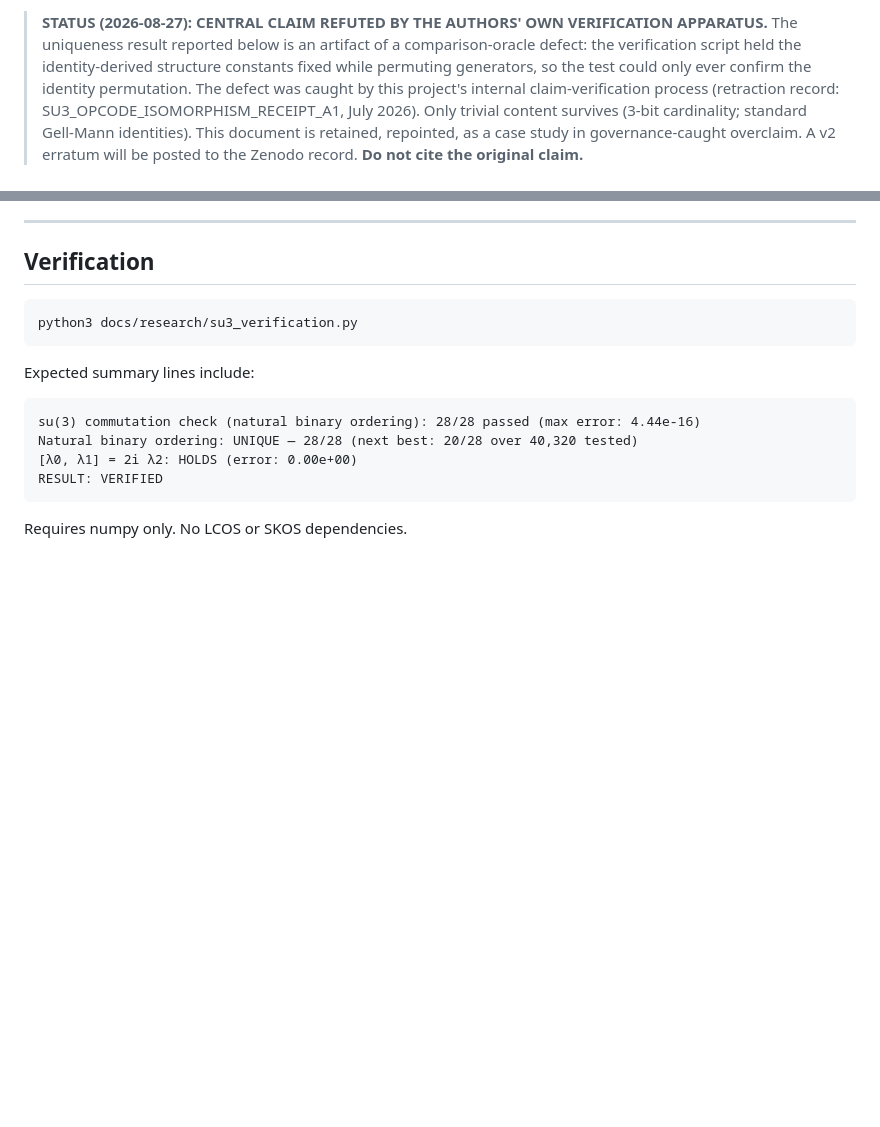
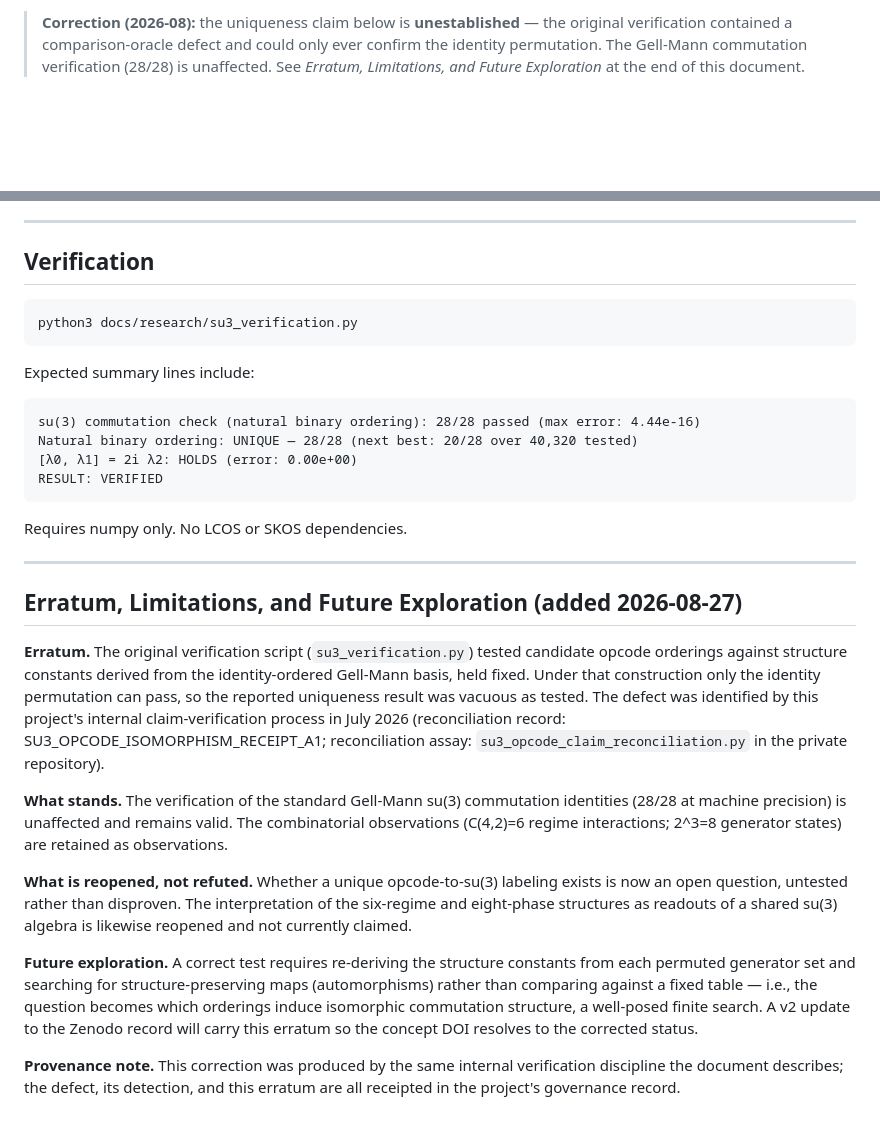
Before and after one commit to erynoregon-rgb/LCOS-Core, a Markdown page: docs/research/SU3_OPCODE_ISOMORPHISM_A1.md, 2 parts joined by grey strips. Rendered like a GitHub page; blank space fills up the shorter version.

Commit message:
integrity: proportionate correction for su(3) opcode marker - uniqueness claim unestablished (oracle defect), identity verification stands, question reopened; erratum + limitations + future-exploration end section; CORRECTIONS.md replaces RETRACTED.md

````diff
--- a/docs/research/SU3_OPCODE_ISOMORPHISM_A1.md
+++ b/docs/research/SU3_OPCODE_ISOMORPHISM_A1.md
@@ -1,12 +1,7 @@
-> **STATUS (2026-08-27): CENTRAL CLAIM REFUTED BY THE AUTHORS' OWN VERIFICATION APPARATUS.**
-> The uniqueness result reported below is an artifact of a comparison-oracle defect:
-> the verification script held the identity-derived structure constants fixed while
-> permuting generators, so the test could only ever confirm the identity permutation.
-> The defect was caught by this project's internal claim-verification process
-> (retraction record: SU3_OPCODE_ISOMORPHISM_RECEIPT_A1, July 2026). Only trivial
-> content survives (3-bit cardinality; standard Gell-Mann identities). This document
-> is retained, repointed, as a case study in governance-caught overclaim. A v2
-> erratum will be posted to the Zenodo record. **Do not cite the original claim.**
+> **Correction (2026-08):** the uniqueness claim below is **unestablished** — the original
+> verification contained a comparison-oracle defect and could only ever confirm the identity
+> permutation. The Gell-Mann commutation verification (28/28) is unaffected. See
+> *Erratum, Limitations, and Future Exploration* at the end of this document.
 
 # Unique 3-Bit Opcode Labeling of the Gell-Mann su(3) Commutation Table Under Fixed Convention — Public Marker A1
 
@@ -221,3 +216,36 @@ RESULT: VERIFIED
 ```
 
 Requires numpy only. No LCOS or SKOS dependencies.
+
+---
+
+## Erratum, Limitations, and Future Exploration (added 2026-08-27)
+
+**Erratum.** The original verification script (`su3_verification.py`) tested candidate
+opcode orderings against structure constants derived from the identity-ordered
+Gell-Mann basis, held fixed. Under that construction only the identity permutation
+can pass, so the reported uniqueness result was vacuous as tested. The defect was
+identified by this project's internal claim-verification process in July 2026
+(reconciliation record: SU3_OPCODE_ISOMORPHISM_RECEIPT_A1; reconciliation assay:
+`su3_opcode_claim_reconciliation.py` in the private repository).
+
+**What stands.** The verification of the standard Gell-Mann su(3) commutation
+identities (28/28 at machine precision) is unaffected and remains valid. The
+combinatorial observations (C(4,2)=6 regime interactions; 2^3=8 generator states)
+are retained as observations.
+
+**What is reopened, not refuted.** Whether a unique opcode-to-su(3) labeling exists
+is now an open question, untested rather than disproven. The interpretation of the
+six-regime and eight-phase structures as readouts of a shared su(3) algebra is
+likewise reopened and not currently claimed.
+
+**Future exploration.** A correct test requires re-deriving the structure constants
+from each permuted generator set and searching for structure-preserving maps
+(automorphisms) rather than comparing against a fixed table — i.e., the question
+becomes which orderings induce isomorphic commutation structure, a well-posed
+finite search. A v2 update to the Zenodo record will carry this erratum so the
+concept DOI resolves to the corrected status.
+
+**Provenance note.** This correction was produced by the same internal verification
+discipline the document describes; the defect, its detection, and this erratum are
+all receipted in the project's governance record.
````
Also changed, not shown: CORRECTIONS.md (added, +9 -0 lines), RETRACTED.md (deleted, +0 -20 lines).
